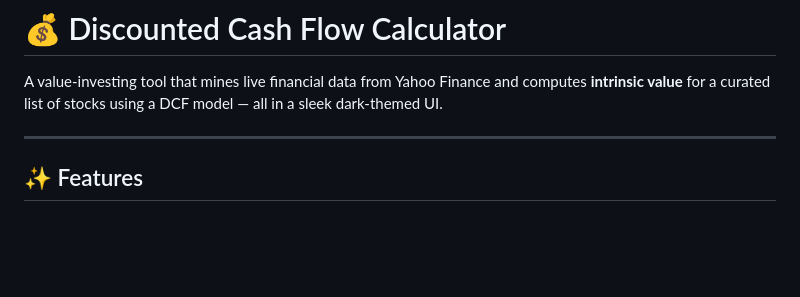
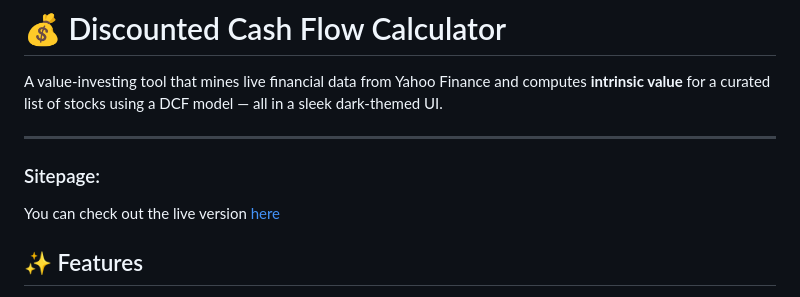
Before and after one commit to eddiecarrascoai/discount_cashflow_calculator, a Markdown page: README.md, the part around the change. GitHub-like rendering; blank space fills up the shorter version.

```diff
--- a/README.md
+++ b/README.md
@@ -3,6 +3,9 @@
 A value-investing tool that mines live financial data from Yahoo Finance and computes **intrinsic value** for a curated list of stocks using a DCF model — all in a sleek dark-themed UI.
 
 ---
+
+### Sitepage:
+You can check out the live version [here](https://eddiecarrascoai.github.io/discount_cashflow_calculator/)
 
 ## ✨ Features
 
```
